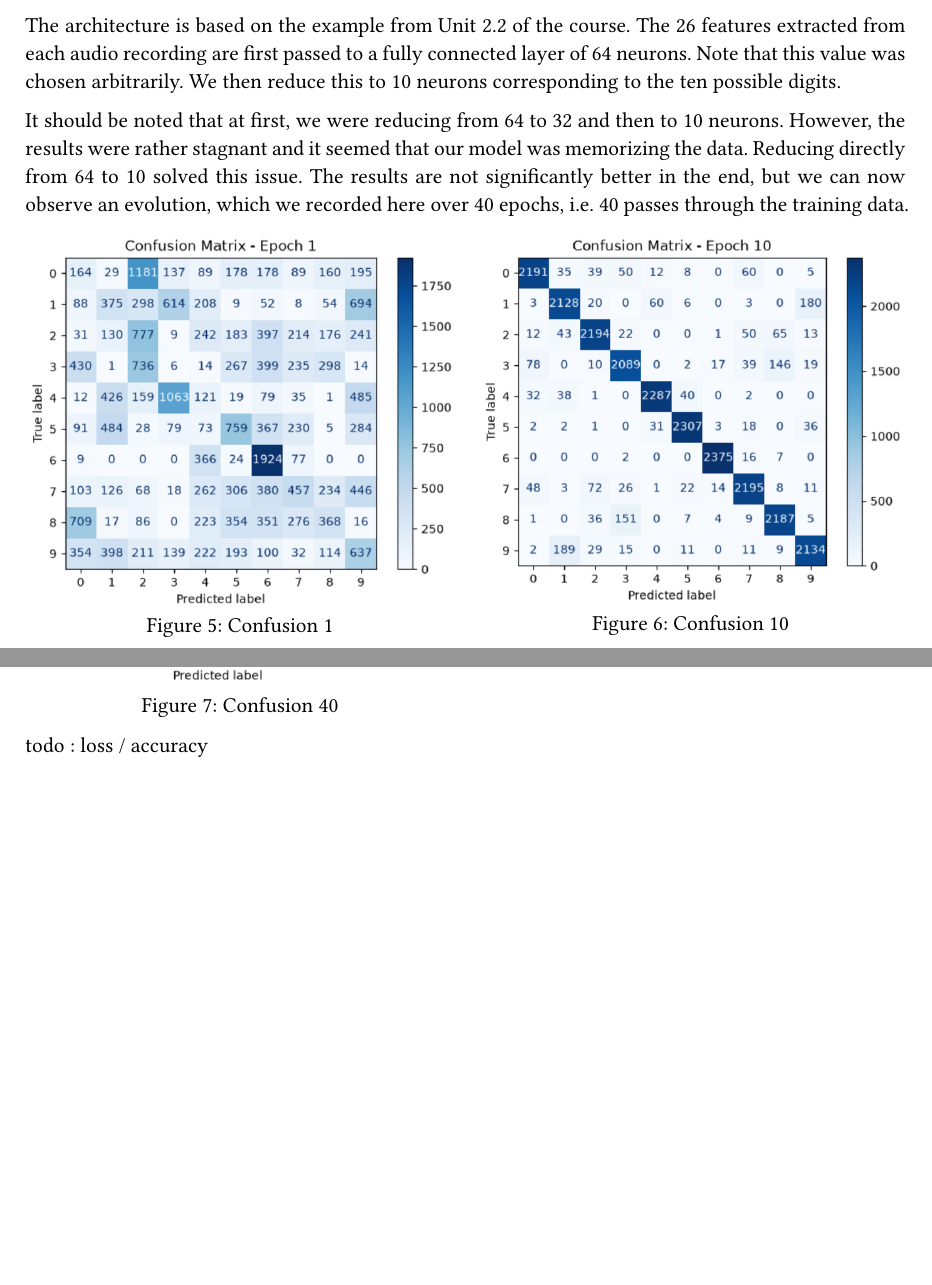
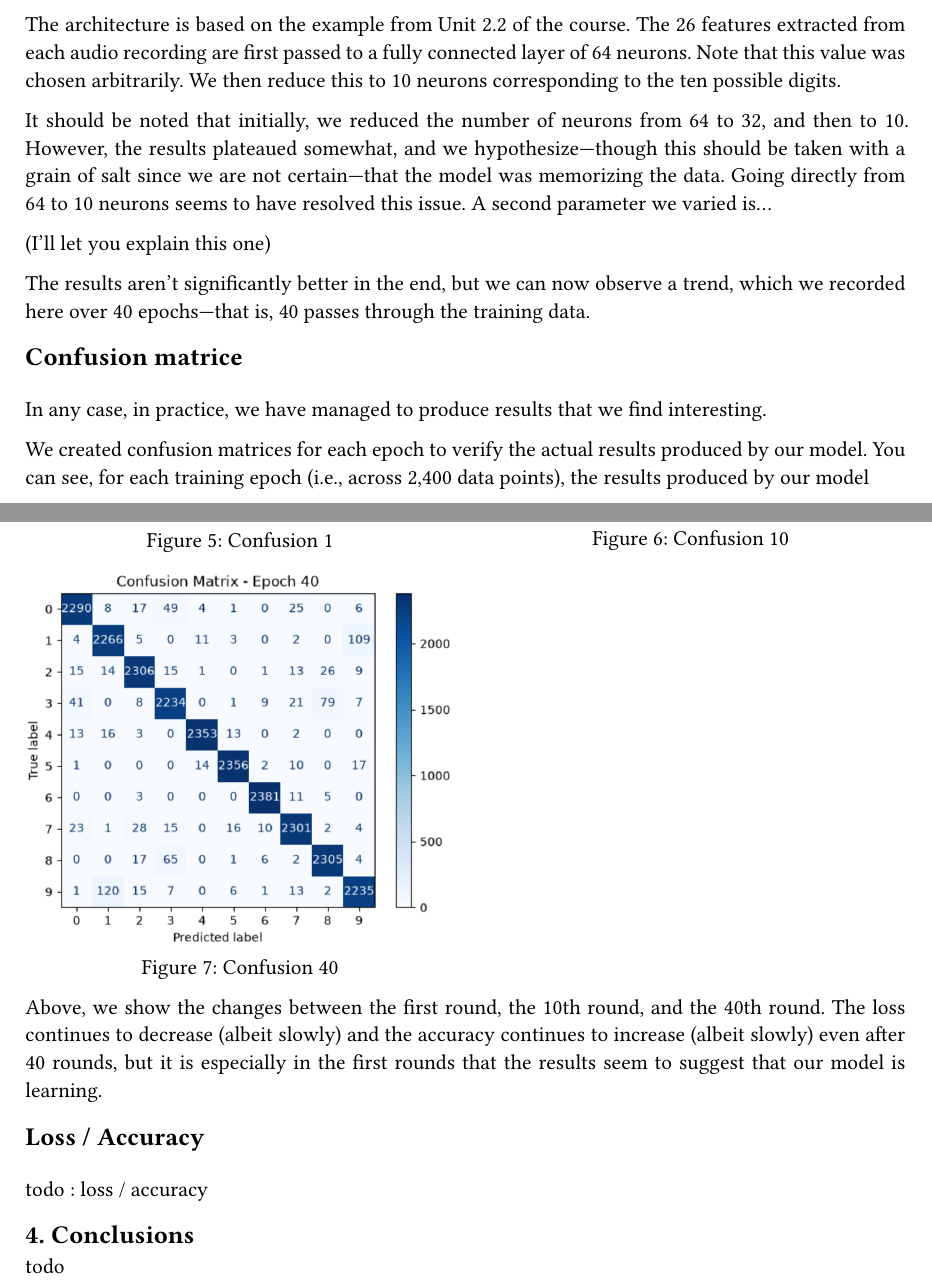
Before and after one commit to AmetsMarti/SDOML-project1, a Typst document (notebooks/Report.typ): two parts of pages 2 and 3 of 3, joined at a grey line, cut so that both start at the same text, the shorter picture padded with empty space. Compiled offline with Typst 0.15.

Commit message:
chore: update report

```diff
--- a/notebooks/Report.typ
+++ b/notebooks/Report.typ
@@ -103,7 +107,19 @@ The 26 features extracted from each audio recording are first passed to a
 fully connected layer of 64 neurons. Note that this value was chosen arbitrarily.
 We then reduce this to 10 neurons corresponding to the ten possible digits.
 
-It should be noted that at first, we were reducing from 64 to 32 and then to 10 neurons. However, the results were rather stagnant and it seemed that our model was memorizing the data. Reducing directly from 64 to 10 solved this issue. The results are not significantly better in the end, but we can now observe an evolution, which we recorded here over 40 epochs, i.e. 40 passes through the training data.
+It should be noted that initially, we reduced the number of neurons from 64 to 32, and then to 10. However, the results plateaued somewhat, and we hypothesize—though this should be taken with a grain of salt since we are not certain—that the model was memorizing the data. Going directly from 64 to 10 neurons seems to have resolved this issue. A second parameter we varied is...
+
+(I’ll let you explain this one)
+
+The results aren’t significantly better in the end, but we can now observe a trend, which we recorded here over 40 epochs—that is, 40 passes through the training data.
+
+== Confusion matrice
+
+#v(1em)
+
+In any case, in practice, we have managed to produce results that we find interesting.
+
+We created confusion matrices for each epoch to verify the actual results produced by our model. You can see, for each training epoch (i.e., across 2,400 data points), the results produced by our model
 
 
 #grid(
@@ -125,4 +141,17 @@ It should be noted that at first, we were reducing from 64 to 32 and then to 10
    ),
 )
 
+Above, we show the changes between the first round, the 10th round, and the 40th round. The loss continues to decrease (albeit slowly) and the accuracy continues to increase (albeit slowly) even after 40 rounds, but it is especially in the first rounds that the results seem to suggest that our model is learning.
+
+== Loss / Accuracy
+
+#v(1em)
+
+
+
 todo : loss / accuracy
+
+
+== 4. Conclusions
+
+todo
```
Also changed, not shown: notebooks/Report.typ (6 more changed lines).
